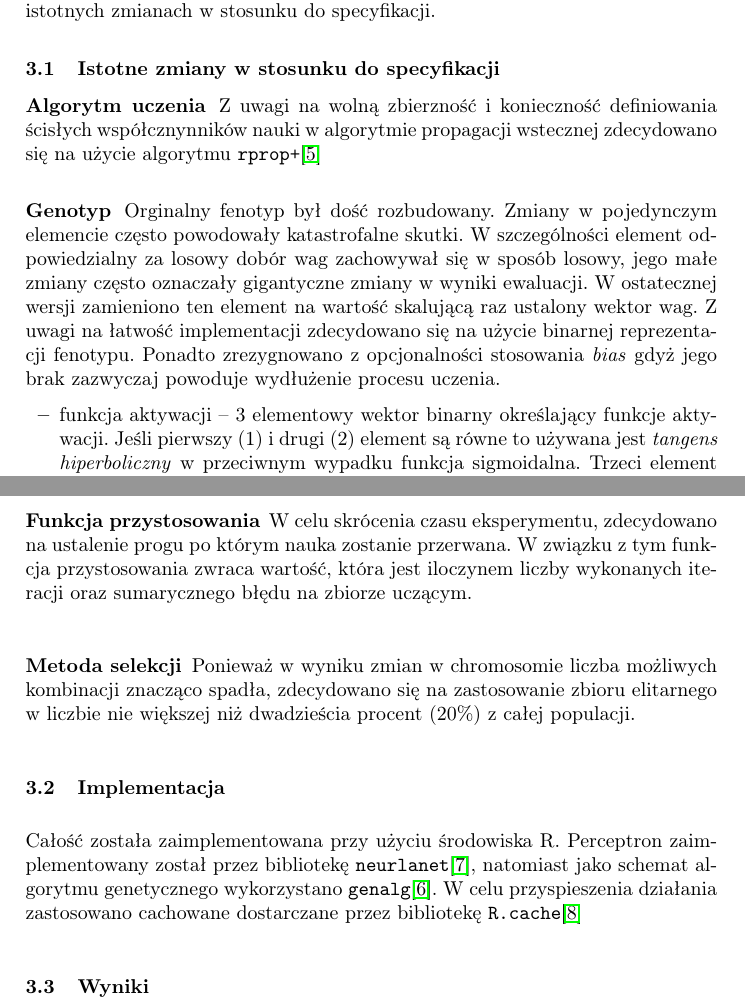
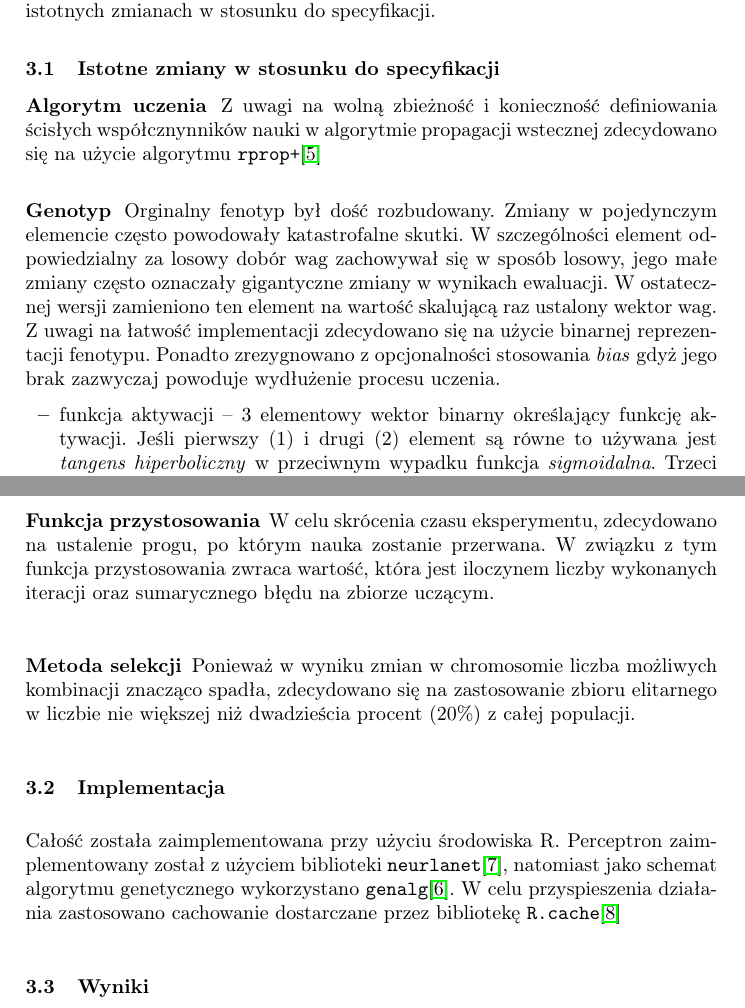
Before and after one commit to janisz/collect4, a LaTeX paper (wae/doc/sprawozdanie.tex): two parts of pages 3 and 4 of 7, joined at a grey line, cut so that both start at the same text. Compiled offline with pdfLaTeX.

Commit message:
fixed typos

```diff
--- a/wae/doc/sprawozdanie.tex
+++ b/wae/doc/sprawozdanie.tex
@@ -142,19 +142,19 @@ Na podstawie doświadczeń z prototypem podjęto decyzję o następujących isto
 
 \subsection{Istotne zmiany w stosunku do specyfikacji}
 \subsubsection{Algorytm uczenia}
-Z uwagi na wolną zbierzność i konieczność definiowania ścisłych współcznynników nauki w algorytmie propagacji wstecznej
+Z uwagi na wolną zbieżność i konieczność definiowania ścisłych współcznynników nauki w algorytmie propagacji wstecznej
 zdecydowano się na użycie algorytmu \texttt{rprop+}\cite{Riedmiller93adirect}
 \subsubsection{Genotyp}
 Orginalny fenotyp był dość rozbudowany. Zmiany w pojedynczym elemencie często powodowały katastrofalne skutki.
 W szczególności element odpowiedzialny za losowy dobór wag zachowywał się w sposób losowy, jego małe zmiany
-często oznaczały gigantyczne zmiany w wyniki ewaluacji. W ostatecznej wersji zamieniono ten element na
+często oznaczały gigantyczne zmiany w wynikach ewaluacji. W ostatecznej wersji zamieniono ten element na
 wartość skalującą raz ustalony wektor wag.
 Z uwagi na łatwość implementacji zdecydowano się na użycie binarnej reprezentacji fenotypu.
 Ponadto zrezygnowano z opcjonalności stosowania \emph{bias} gdyż jego brak zazwyczaj
 powoduje wydłużenie procesu uczenia.
 \begin{itemize}
-	\item funkcja aktywacji -- 3 elementowy wektor binarny określający funkcje aktywacji. Jeśli pierwszy (1) i
-	drugi (2) element są równe to używana jest \emph{tangens hiperboliczny} w przeciwnym wypadku funkcja sigmoidalna.
+	\item funkcja aktywacji -- 3 elementowy wektor binarny określający funkcję aktywacji. Jeśli pierwszy (1) i
+	drugi (2) element są równe to używana jest \emph{tangens hiperboliczny} w przeciwnym wypadku funkcja \emph{sigmoidalna}.
 	Trzeci element opowiada za stosowanie bądź nie liniowej transformacji na wyjściu.
 	\item liczba neuronów w warstwie ukrytej -- dodatnia liczba całkowita
 	\item wektor wag -- dodatnia liczba całkowita określająca skalowanie wylosowanego wektora wag.
@@ -170,7 +170,7 @@ Z uwagi na zastosowanie binarnej reprezentacji chromosomu, mutacje dotyczą cał
 a nie tylko wybranych części.
 
 \subsubsection{Funkcja przystosowania}
-W celu skrócenia czasu eksperymentu, zdecydowano na ustalenie progu po którym nauka zostanie przerwana.
+W celu skrócenia czasu eksperymentu, zdecydowano na ustalenie progu, po którym nauka zostanie przerwana.
 W związku z tym funkcja przystosowania zwraca wartość, która jest iloczynem
 liczby wykonanych iteracji oraz sumarycznego błędu na zbiorze uczącym.
 
@@ -180,8 +180,8 @@ zastosowanie zbioru elitarnego w liczbie nie większej niż dwadzieścia procent
 
 \subsection{Implementacja}
 Całość została zaimplementowana przy użyciu środowiska R. Perceptron zaimplementowany został
-przez bibliotekę \texttt{neurlanet}\cite{R:neuralnet}, natomiast jako schemat algorytmu genetycznego wykorzystano
-\texttt{genalg}\cite{R:genalg}. W celu przyspieszenia działania zastosowano cachowane dostarczane przez bibliotekę
+z użyciem biblioteki \texttt{neurlanet}\cite{R:neuralnet}, natomiast jako schemat algorytmu genetycznego wykorzystano
+\texttt{genalg}\cite{R:genalg}. W celu przyspieszenia działania zastosowano cachowanie dostarczane przez bibliotekę
 \texttt{R.cache}\cite{R:cache}
 
 \subsection{Wyniki}
```
Also changed, not shown: wae/doc/sprawozdanie.tex (2 more changed lines).
